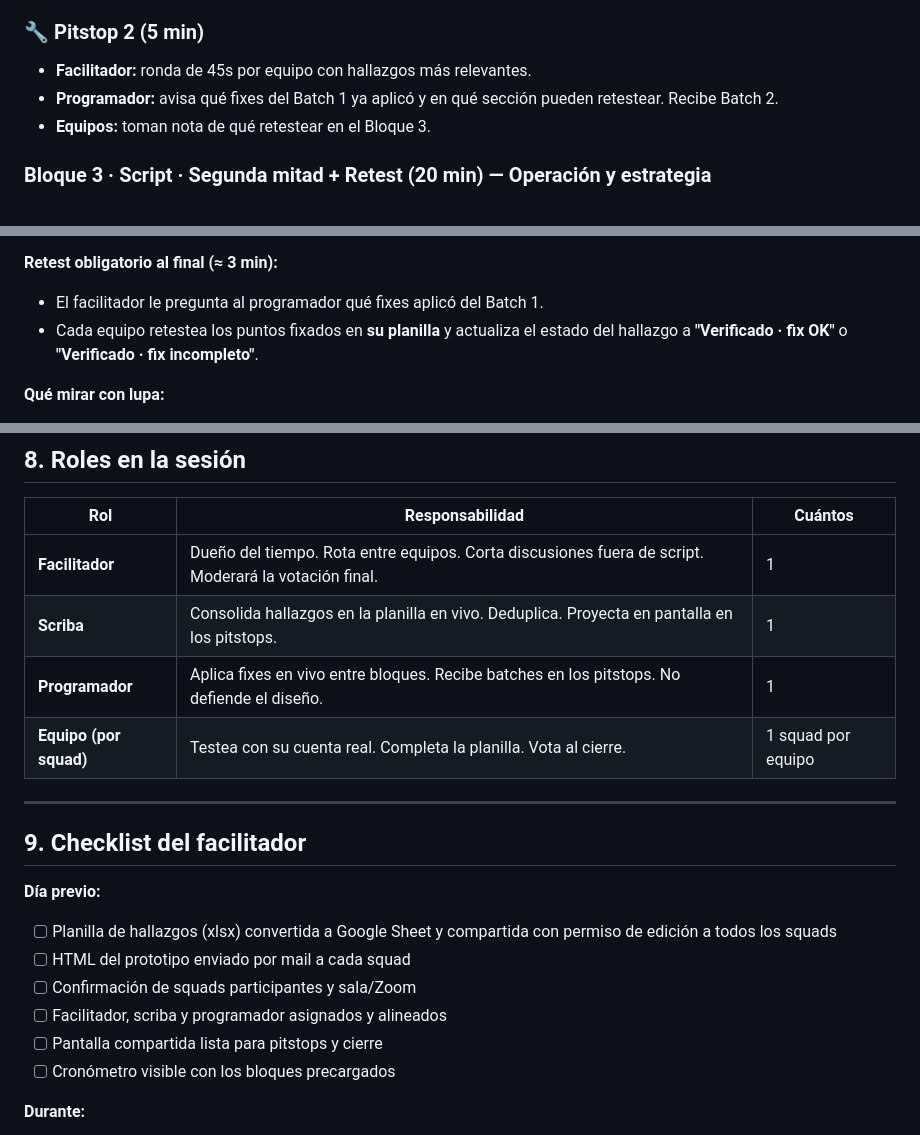
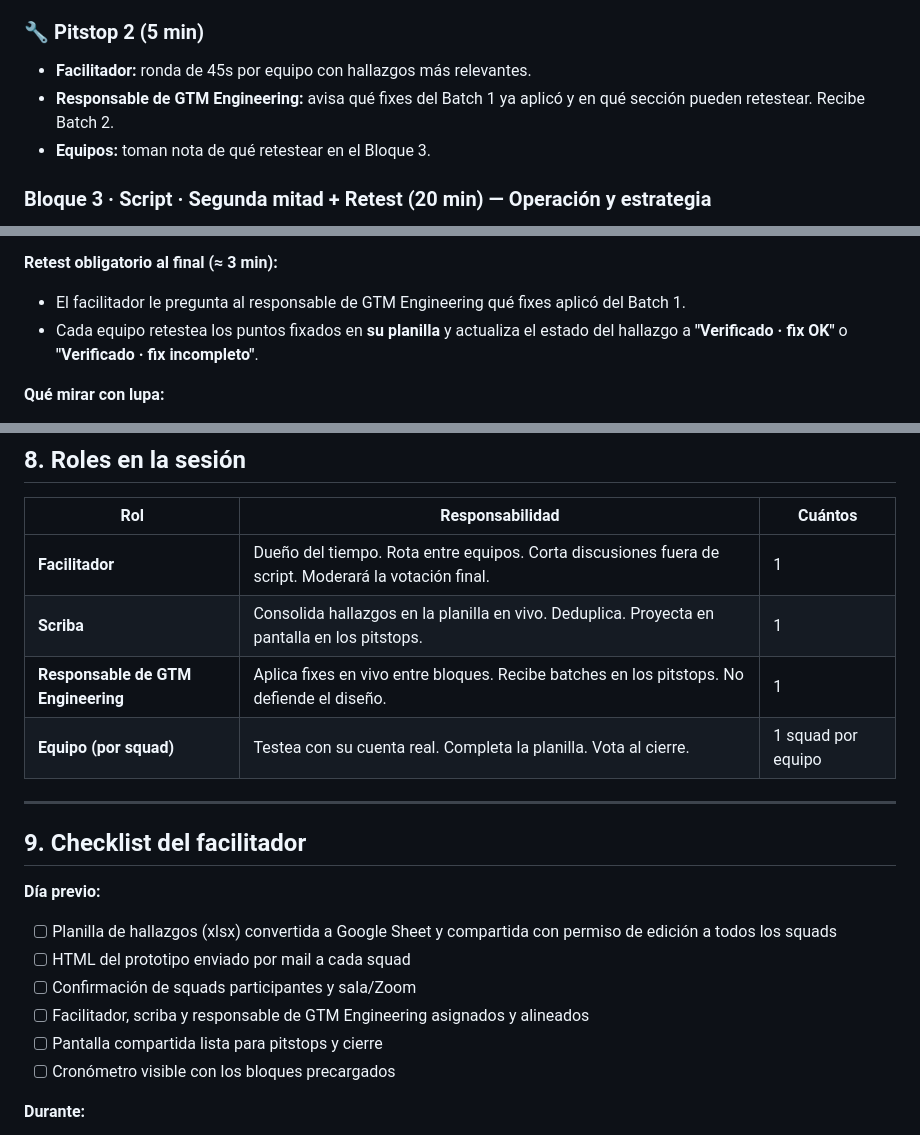
Before and after one commit to rominapicollo/testinghackathon, a Markdown page: docs/01_hackathon_design.md, 3 parts joined by grey strips. Drawn GitHub-style.

```diff
--- a/docs/01_hackathon_design.md
+++ b/docs/01_hackathon_design.md
@@ -106,7 +106,7 @@ Foco: completar la estructura base del plan con datos reales. Cubre 5 secciones.
 ### 🔧 Pitstop 2 (5 min)
 
 - **Facilitador:** ronda de 45s por equipo con hallazgos más relevantes.
-- **Programador:** avisa qué fixes del Batch 1 ya aplicó y en qué sección pueden retestear. Recibe Batch 2.
+- **Responsable de GTM Engineering:** avisa qué fixes del Batch 1 ya aplicó y en qué sección pueden retestear. Recibe Batch 2.
 - **Equipos:** toman nota de qué retestear en el Bloque 3.
 
 ### Bloque 3 · Script · Segunda mitad + Retest (20 min) — Operación y estrategia
@@ -123,7 +123,7 @@ Foco: secciones operacionales + confirmación de fixes del Batch 1. Cubre 6 secc
 11. **11 · Competencia** — cargar 1–2 vendors reales y 2 gerencias con Share of Wallet estimado.
 
 **Retest obligatorio al final (≈ 3 min):**
-- El facilitador le pregunta al programador qué fixes aplicó del Batch 1.
+- El facilitador le pregunta al responsable de GTM Engineering qué fixes aplicó del Batch 1.
 - Cada equipo retestea los puntos fixados en **su planilla** y actualiza el estado del hallazgo a **"Verificado · fix OK"** o **"Verificado · fix incompleto"**.
 
 **Qué mirar con lupa:**
@@ -217,7 +217,7 @@ Cada squad, antes de votar, contesta honestamente:
 |---|---|---|
 | **Facilitador** | Dueño del tiempo. Rota entre equipos. Corta discusiones fuera de script. Moderará la votación final. | 1 |
 | **Scriba** | Consolida hallazgos en la planilla en vivo. Deduplica. Proyecta en pantalla en los pitstops. | 1 |
-| **Programador** | Aplica fixes en vivo entre bloques. Recibe batches en los pitstops. No defiende el diseño. | 1 |
+| **Responsable de GTM Engineering** | Aplica fixes en vivo entre bloques. Recibe batches en los pitstops. No defiende el diseño. | 1 |
 | **Equipo (por squad)** | Testea con su cuenta real. Completa la planilla. Vota al cierre. | 1 squad por equipo |
 
 ---
@@ -228,7 +228,7 @@ Cada squad, antes de votar, contesta honestamente:
 - [ ] Planilla de hallazgos (xlsx) convertida a Google Sheet y compartida con permiso de edición a todos los squads
 - [ ] HTML del prototipo enviado por mail a cada squad
 - [ ] Confirmación de squads participantes y sala/Zoom
-- [ ] Facilitador, scriba y programador asignados y alineados
+- [ ] Facilitador, scriba y responsable de GTM Engineering asignados y alineados
 - [ ] Pantalla compartida lista para pitstops y cierre
 - [ ] Cronómetro visible con los bloques precargados
 
```
Also changed, not shown: other parts of docs/01_hackathon_design.md (+12 -12 lines), docs/03_kickoff_deck.md (+15 -15 lines).
